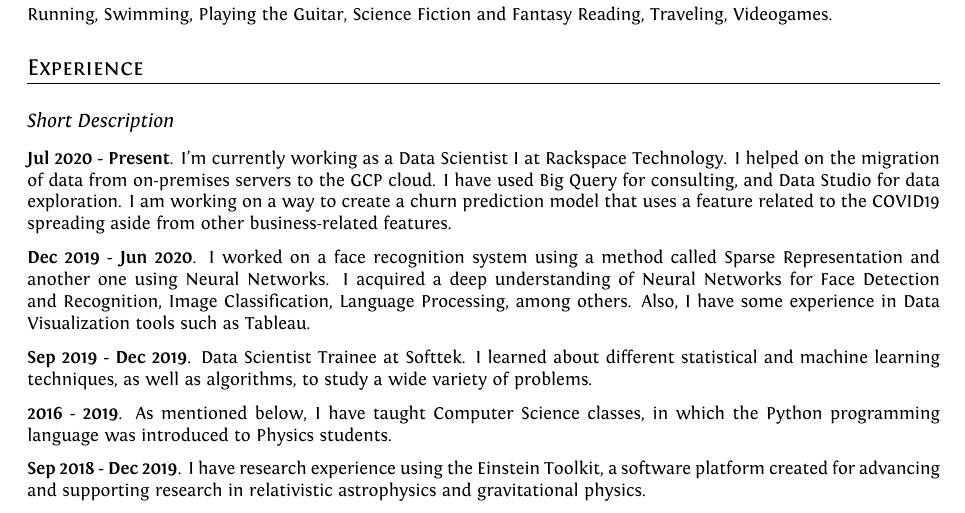
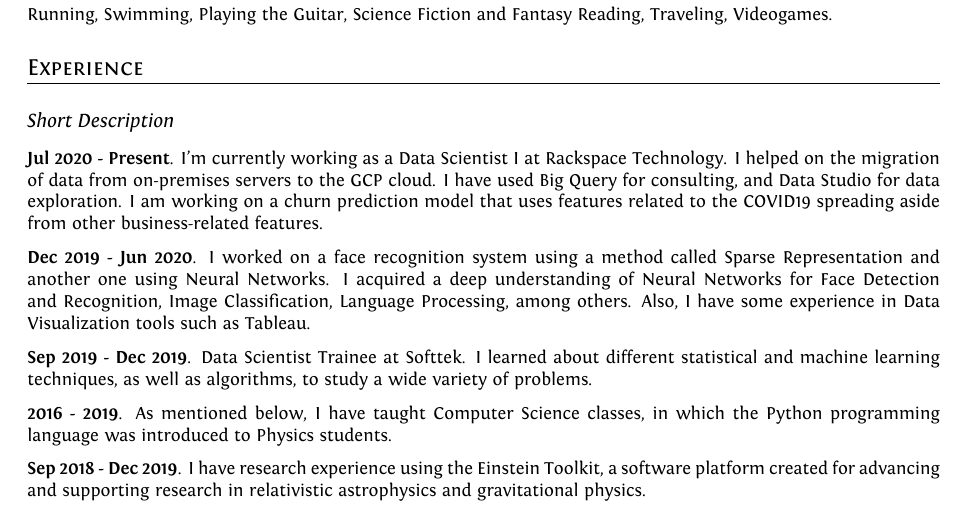
Before and after one commit to uzmargomez/curriculum_vitae, a LaTeX CV (English/cvEnglish.tex): part of page 2 of 8, cut so that both start at the same text. Compiled offline with XeLaTeX.

Commit message:
minor changes

```diff
--- a/English/cvEnglish.tex
+++ b/English/cvEnglish.tex
@@ -191,7 +191,7 @@ Running, Swimming, Playing the Guitar, Science Fiction and Fantasy Reading, Trav
 
 \subsection{Short Description}
 \vspace{0.2cm}
-\textbf{Jul 2020 - Present}. I'm currently working as a Data Scientist I at Rackspace Technology. I helped on the migration of data from on-premises servers to the GCP cloud. I have used Big Query for consulting, and Data Studio for data exploration. I am working on a way to create a churn prediction model that uses a feature related to the COVID19 spreading aside from other business-related features.
+\textbf{Jul 2020 - Present}. I'm currently working as a Data Scientist I at Rackspace Technology. I helped on the migration of data from on-premises servers to the GCP cloud. I have used Big Query for consulting, and Data Studio for data exploration. I am working on a churn prediction model that uses features related to the COVID19 spreading aside from other business-related features.
 
 \textbf{Dec 2019 - Jun 2020}. I worked on a face recognition system using a method called Sparse Representation and another one using Neural Networks. I acquired a deep understanding of Neural Networks for Face Detection and Recognition, Image Classification, Language Processing, among others. Also, I have some experience in Data Visualization tools such as Tableau.
 
```
Also changed, not shown: English/cvEnglish.pdf.
